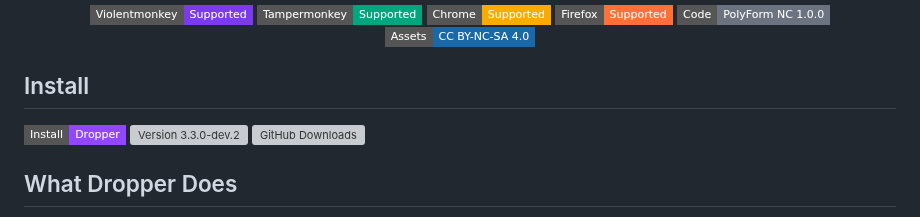
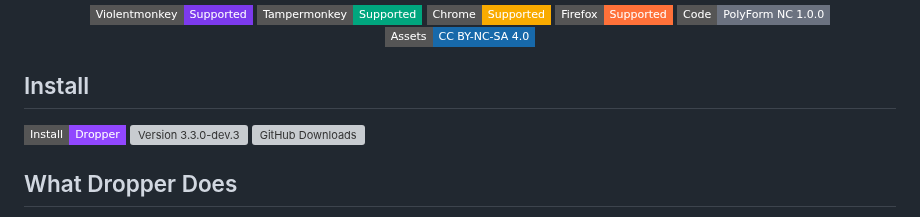
Before and after one commit to ExtraPotions/Dropper, a Markdown page: README.md, the part around one of its changes. Drawn GitHub-style; badges without logos; grey boxes are pictures that could not be loaded.

Commit message:
docs: update development install version

```diff
--- a/README.md
+++ b/README.md
@@ -26,6 +26,6 @@
     <img alt="Install Dropper" src="https://img.shields.io/badge/Install-Dropper-9147FF?style=flat-square">
   </a>
-    <img alt="Version 3.3.0-dev.2" src="https://img.shields.io/badge/version-3.3.0-dev.2-22C55E?style=flat-square">
+    <img alt="Version 3.3.0-dev.3" src="https://img.shields.io/badge/version-3.3.0-dev.3-22C55E?style=flat-square">
   <a href="https://github.com/ExtraPotions/Dropper/releases">
     <img alt="GitHub Downloads" src="https://img.shields.io/github/downloads/ExtraPotions/Dropper/total?style=flat-square&label=Downloads">
   </a>
```
Also changed, not shown: other parts of README.md (+1 -1 lines).
